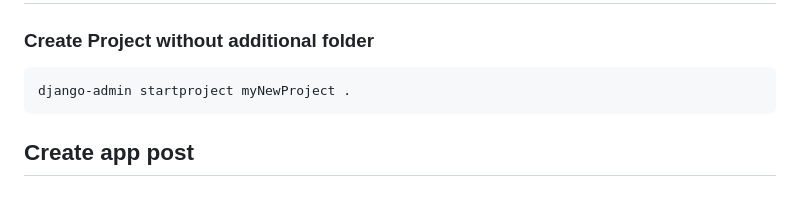
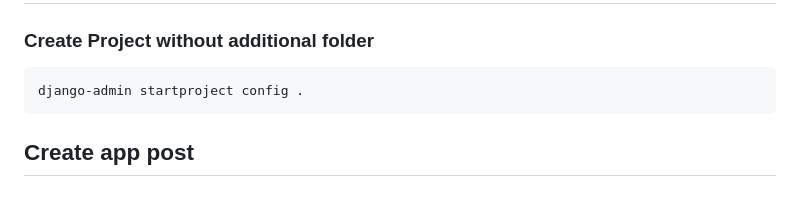
Before and after one commit to pourghadiriHossein/Django, a Markdown page: README.md, the part around the change. Drawn GitHub-style.

````diff
--- a/README.md
+++ b/README.md
@@ -45,7 +45,7 @@ python3 -m pip install Django
 ## <a href="https://www.w3schools.com/django/django_create_project.php">Django Create Project</a>
 ### Create Project without additional folder
 ```bash
-django-admin startproject myNewProject .
+django-admin startproject config .
 ```
 
 ## Create app post
````
